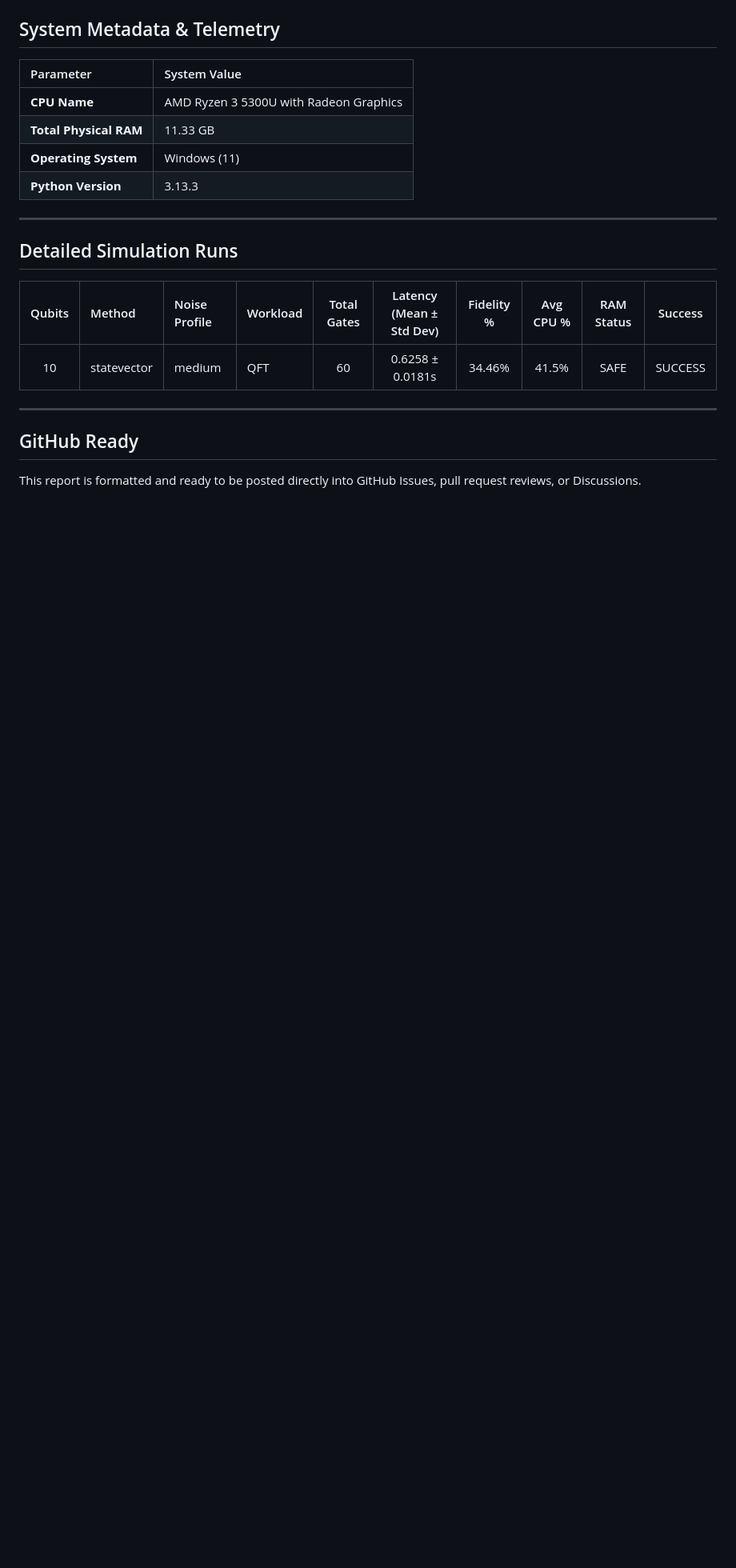
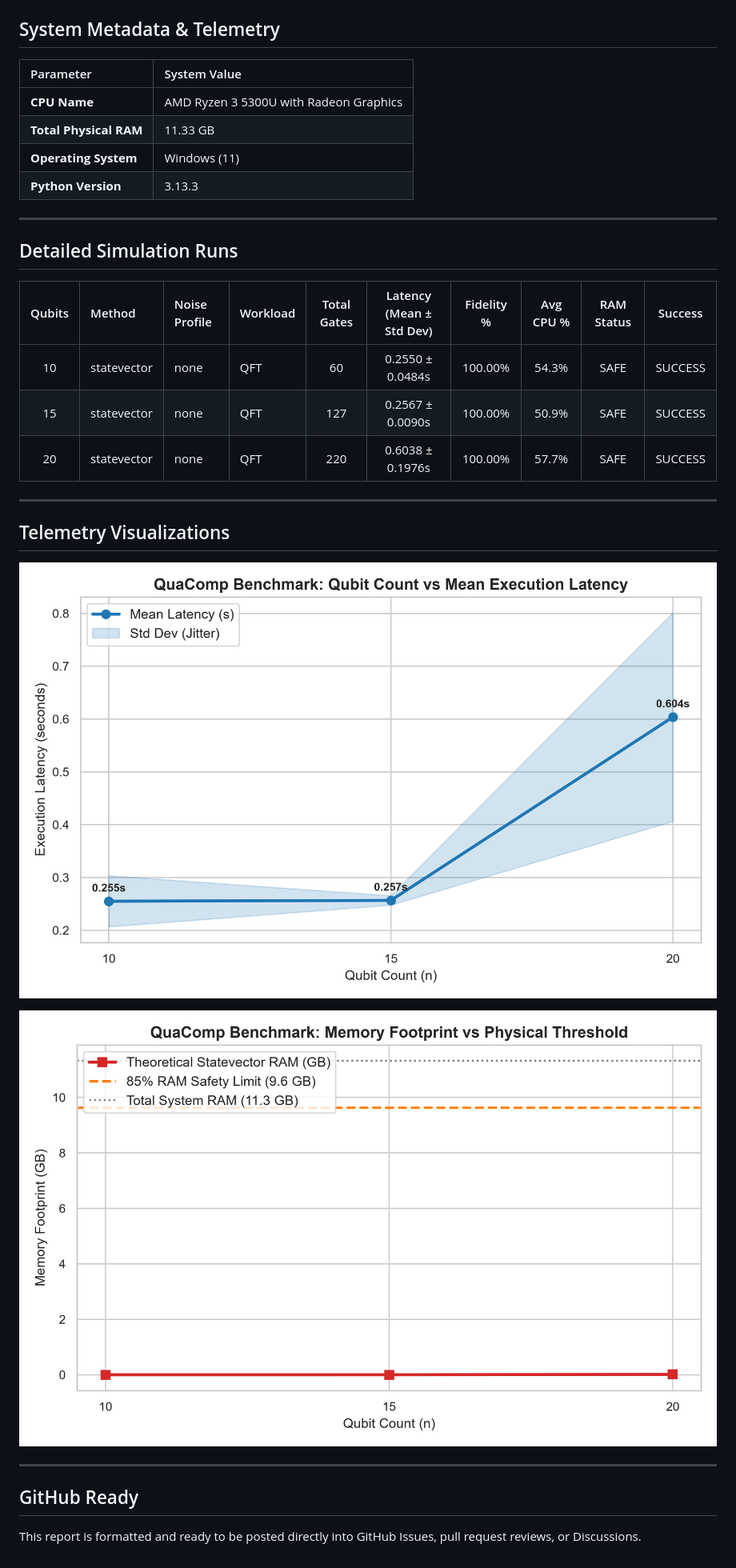
Before and after one commit to cybort18/QuaComp, a Markdown page: results/report.md, the part around one of its changes. Shown at 80% size. Rendered like a GitHub page; pictures changed too: results/qubit_vs_latency.png (added), results/qubit_vs_ram.png (added); blank space fills up the shorter version.

```diff
--- a/results/report.md
+++ b/results/report.md
@@ -30,7 +27,17 @@ Generated on: `2026-08-09 22:46:40`
 ## Detailed Simulation Runs
 | Qubits | Method | Noise Profile | Workload | Total Gates | Latency (Mean ± Std Dev) | Fidelity % | Avg CPU % | RAM Status | Success |
 | :---: | :--- | :--- | :--- | :---: | :---: | :---: | :---: | :---: | :---: |
-| 10 | statevector | medium | QFT | 60 | 0.6258 ± 0.0181s | 34.46% | 41.5% | SAFE | SUCCESS |
+| 10 | statevector | none | QFT | 60 | 0.2550 ± 0.0484s | 100.00% | 54.3% | SAFE | SUCCESS |
+| 15 | statevector | none | QFT | 127 | 0.2567 ± 0.0090s | 100.00% | 50.9% | SAFE | SUCCESS |
+| 20 | statevector | none | QFT | 220 | 0.6038 ± 0.1976s | 100.00% | 57.7% | SAFE | SUCCESS |
+
+---
+
+## Telemetry Visualizations
+![Qubit Vs Latency](qubit_vs_latency.png)
+
+![Qubit Vs Ram](qubit_vs_ram.png)
+
 
 ---
 
```
Also changed, not shown: other parts of results/report.md (+7 -10 lines), PRD.md (+15 -3 lines), README.md (+36 -20 lines), 6 other files.
